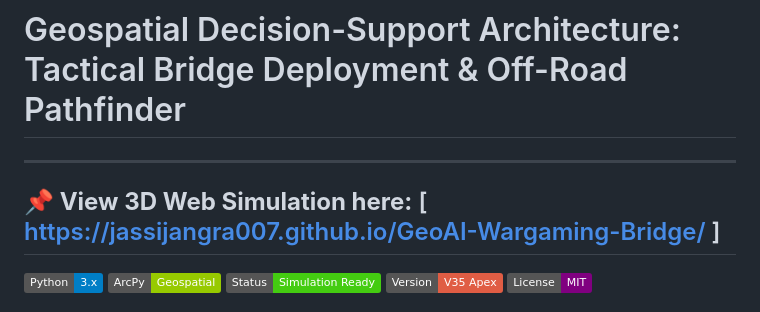
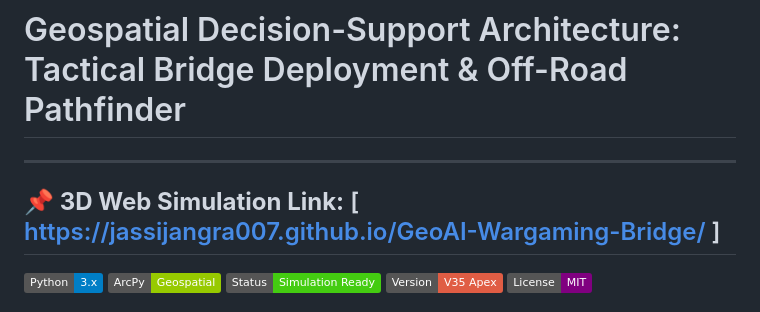
Before and after one commit to jassijangra007/GeoAI-Wargaming-Bridge, a Markdown page: README.md, the part around the change. GitHub-like rendering; badges without logos.

```diff
--- a/README.md
+++ b/README.md
@@ -1,6 +1,6 @@
 # Geospatial Decision-Support Architecture: Tactical Bridge Deployment & Off-Road Pathfinder
 ---
-**📌 View 3D Web Simulation here:**
+**📌 3D Web Simulation Link:**
 [ https://jassijangra007.github.io/GeoAI-Wargaming-Bridge/ ]
 ---
 ![Python](https://img.shields.io/badge/Python-3.x-blue.svg)
```
